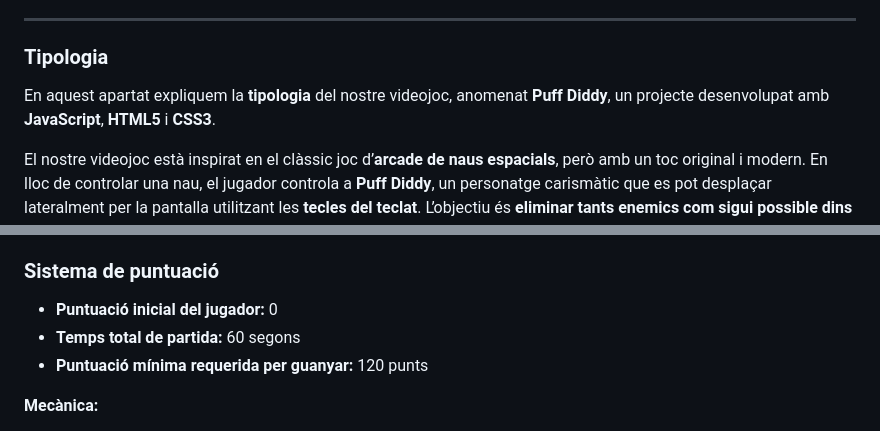
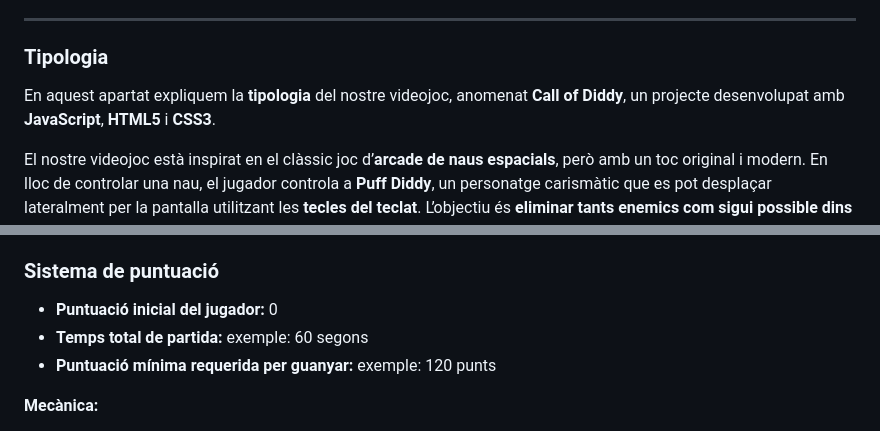
Before and after one commit to MikeGC18/Projecte-videojoc-Aaron-i-Mike, a Markdown page: README.md, 2 parts joined by grey strips. GitHub-like rendering.

```diff
--- a/README.md
+++ b/README.md
@@ -11,7 +11,7 @@ Per això, primer de tot, entre els membres del grup escollim les diferents cara
 ---
 
 ### Tipologia
-En aquest apartat expliquem la **tipologia** del nostre videojoc, anomenat **Puff Diddy**, un projecte desenvolupat amb **JavaScript**, **HTML5** i **CSS3**.
+En aquest apartat expliquem la **tipologia** del nostre videojoc, anomenat **Call of Diddy**, un projecte desenvolupat amb **JavaScript**, **HTML5** i **CSS3**.
 
 El nostre videojoc està inspirat en el clàssic joc d’**arcade de naus espacials**, però amb un toc original i modern. En lloc de controlar una nau, el jugador controla a **Puff Diddy**, un personatge carismàtic que es pot desplaçar lateralment per la pantalla utilitzant les **tecles del teclat**. L’objectiu és **eliminar tants enemics com sigui possible dins d’un temps limitat**.
 
@@ -48,8 +48,8 @@ Enemics: 0 0 0 X 0 X 0 X 0 0
 
 ### Sistema de puntuació
 - **Puntuació inicial del jugador:** 0
-- **Temps total de partida:** 60 segons
-- **Puntuació mínima requerida per guanyar:** 120 punts
+- **Temps total de partida:** exemple: 60 segons
+- **Puntuació mínima requerida per guanyar:** exemple: 120 punts
 
 **Mecànica:**
 - **Matar enemics:** el jugador suma punts segons el tipus d’enemic.
```
